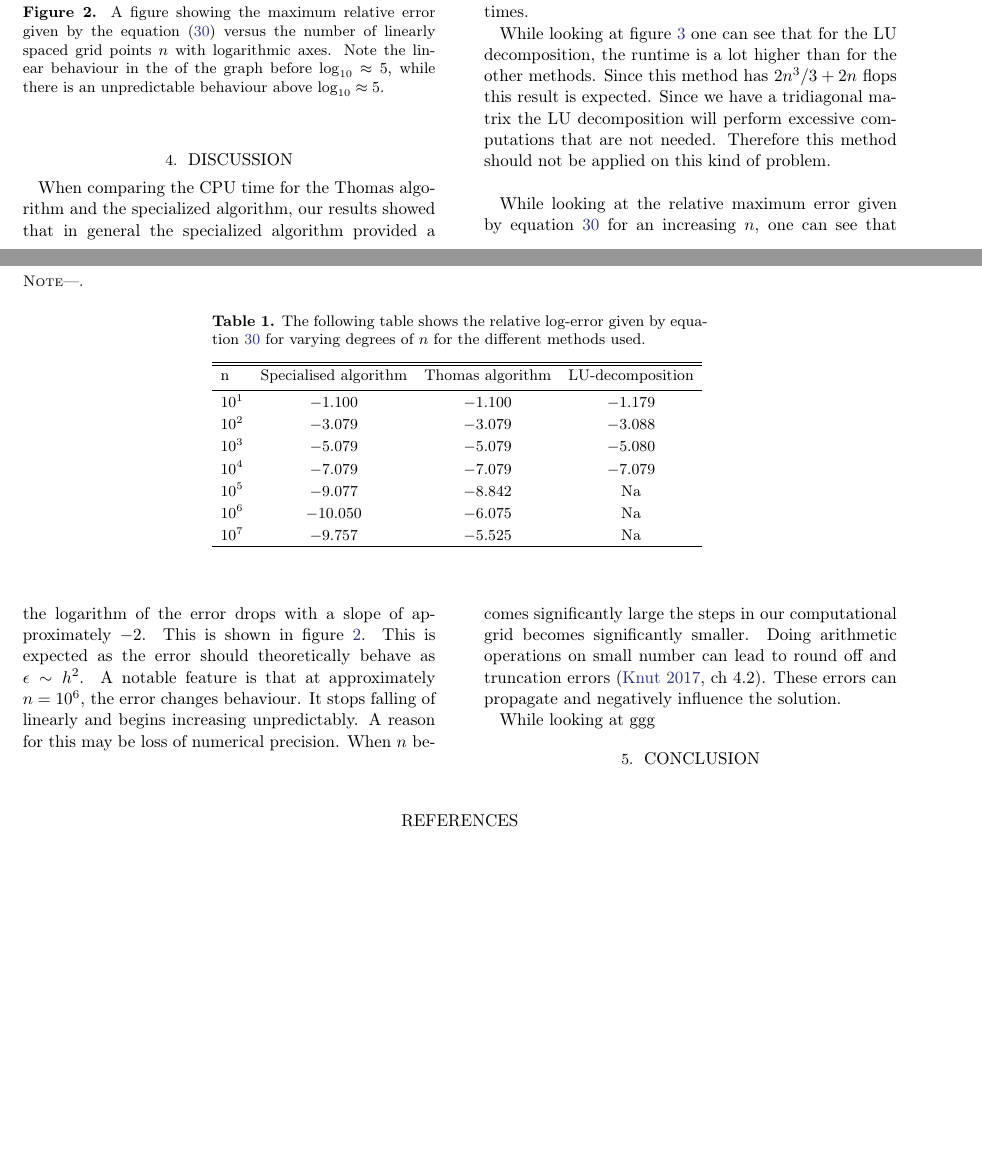
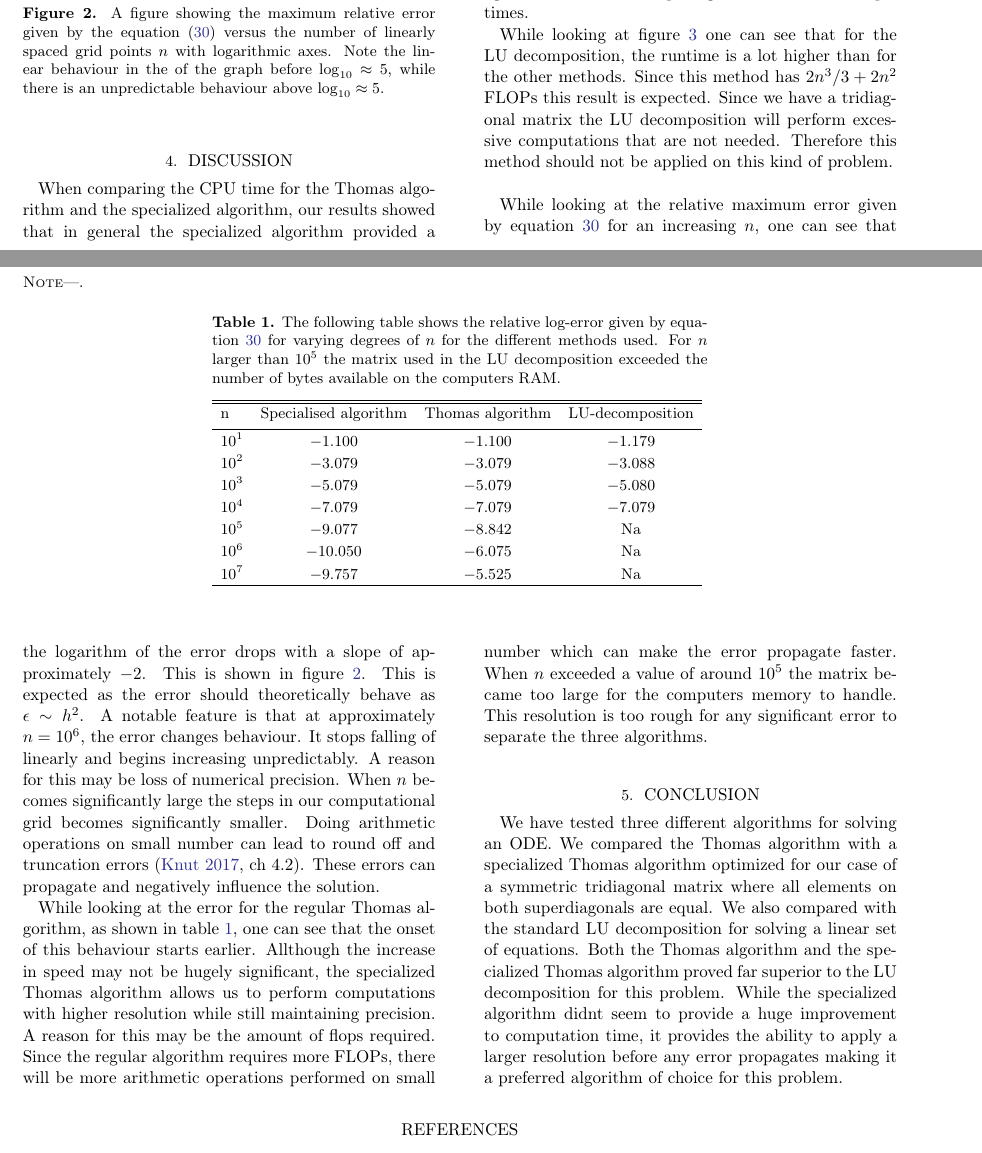
Before and after one commit to bernharl/FYS4150-Project-1, a LaTeX paper (doc/CompPhysProj1.tex): two parts of pages 5 and 6 of 6, joined at a grey line, cut so that both start at the same text, the shorter picture padded with empty space. Compiled offline with LaTeX, dvips and Ghostscript.

Commit message:
Discussion almost finished. Also added conclusion

```diff
--- a/doc/CompPhysProj1.tex
+++ b/doc/CompPhysProj1.tex
@@ -235,7 +235,7 @@ We studied the evolution of the relative log-error, given by equation \ref{eq:re
 
 \begin{deluxetable*}{lccc}
 	%\tablewidth{0pt}
-	\tablecaption{The following table shows the relative log-error given by equation \ref{eq:rel_error} for varying degrees of $n$ for the different methods used.\label{tab:error}}
+	\tablecaption{The following table shows the relative log-error given by equation \ref{eq:rel_error} for varying degrees of $n$ for the different methods used. For $n$ larger than $10^5$ the matrix used in the LU decomposition exceeded the number of bytes available on the computers RAM.\label{tab:error}}
 	\tablecomments{.}
 	\tablecolumns{4}
 	\tablehead{n  &  Specialised algorithm& Thomas algorithm  & LU-decomposition}
@@ -264,15 +264,18 @@ The CPU time was also calculated for all three methods. A figure of the CPU time
 \end{figure}
 
 \section{Discussion} \label{sec:discussion}
+
 When comparing the CPU time for the Thomas algorithm and the specialized algorithm, our results showed that in general the specialized algorithm provided a slightly lower CPU time. This is shown in figure \ref{fig:CPUtimeplot}.  While running the program multiple times, the regular Thomas algorithm can come out faster than the specialized algorithm for smaller $n$.  The amount of FLOPs for the regular Thomas algorithm is $9n$ while the specialized Thomas algorithm has $4n$ FLOPs. Allthough the specialized algorithm has less flops, our results indicate that we do not gain a significant increase in runtime. For low $n$, the regular algorithm may also prove to be faster than the specialized algorithm. One can also see that ,in the logarithmic plot, the runtime is increasing linearly with $n$ whitch would be expected as the FLOPs of both algorithms scales with $n$.  It is also worth noting that there is a lot of noise, especially for lower n which may sometimes make the regular algorithm faster than the specialized algorithm for lower $n$. In addition to calculating the number of arithmetic operations, we also have memory reads and memory writes. Another factor to take into consideration would be background applications running on the computer as these are not constant for each time the program is run. A reasonable way to improve the results would be to take the average for each $n$ after computing for the same $n$ multiple times.\\\indent
-While looking at figure \ref{fig:CPUtimeplot} one can see that for the LU decomposition, the runtime is a lot higher than for the other methods. Since this method has $2n^3/3+2n$ flops this result is expected. Since we have a tridiagonal matrix the LU decomposition will perform excessive computations that are not needed. Therefore this method should not be applied on this kind of problem.
+While looking at figure \ref{fig:CPUtimeplot} one can see that for the LU decomposition, the runtime is a lot higher than for the other methods. Since this method has $2n^3/3+2n^2$ FLOPs this result is expected. Since we have a tridiagonal matrix the LU decomposition will perform excessive computations that are not needed. Therefore this method should not be applied on this kind of problem.
 \\\\\indent
 While looking at the relative maximum error given by equation \ref{eq:rel_error} for an increasing $n$, one can see that the logarithm of the error drops with a slope of approximately $-2$. This is shown in figure \ref{fig:specerror}. This is expected as the error should theoretically behave as $\epsilon\sim h^2$.  A notable feature is that at approximately $n=10^6$, the error changes behaviour. It stops falling of linearly and begins increasing unpredictably. A reason for this may be loss of numerical precision. When $n$ becomes significantly large the steps in our computational grid becomes significantly smaller. Doing arithmetic operations on small number can lead to round off and truncation errors \citep[ch 4.2]{Morken:2017}. These errors can propagate and negatively influence the solution.\\\indent
-While looking at ggg
+While looking at the error for the regular Thomas algorithm, as shown in table \ref{tab:error}, one can see that the onset of this behaviour starts earlier. Allthough the increase in speed may not be hugely significant, the specialized Thomas algorithm allows us to perform computations with higher resolution while still maintaining precision. A reason for this may be the amount of flops required. Since the regular algorithm requires more FLOPs, there will be more arithmetic operations performed on small number which can make the error propagate faster. When $n$ exceeded a value of around $10^5$ the matrix became too large for the computers memory to handle. This resolution is too rough for any significant error to separate the three algorithms.
 
 
 
 \section{Conclusion} \label{sec:conclusion}
+We have tested three different algorithms for solving an ODE. We compared the Thomas algorithm with a specialized Thomas algorithm optimized for our case of a symmetric tridiagonal matrix where all elements on both superdiagonals are equal. We also compared with the standard LU decomposition for solving a linear set of equations. Both the Thomas algorithm and the specialized Thomas algorithm proved far superior to the LU decomposition for this problem. While the specialized algorithm didnt seem to provide a huge improvement to computation time, it provides the ability to apply a larger resolution before any error propagates making it a preferred algorithm of choice for this problem.
+
 
 \bibliography{References.bib}
 \bibliographystyle{aasjournal}
```
Also changed, not shown: doc/CompPhysProj1.tex (2 more changed lines).
